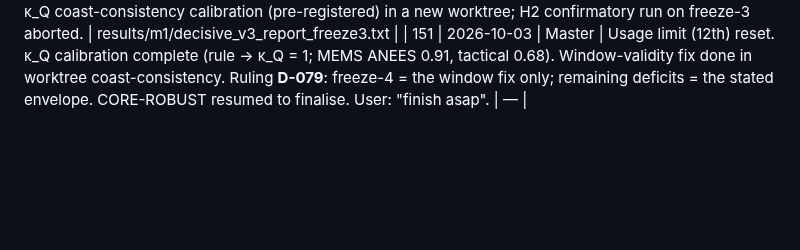
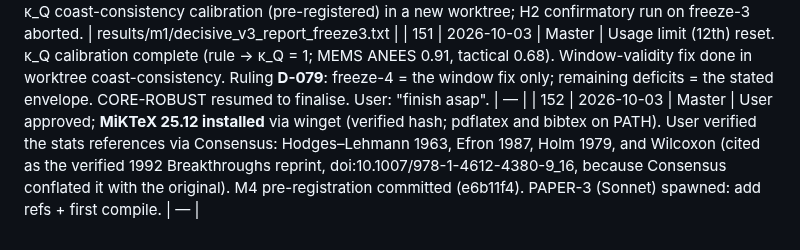
Before and after one commit to Praty0512/fedqpnt, a Markdown page: EXECUTION_LOG.md, the part around the change. GitHub-like rendering; blank space fills up the shorter version.

Commit message:
log #152
Co-Authored-By: Claude Opus 5.5 <noreply@anthropic.com>

```diff
--- a/EXECUTION_LOG.md
+++ b/EXECUTION_LOG.md
@@ -180,3 +180,4 @@ Chronological. Timestamps local (IST).
 | 149 | 2026-10-01 | Master | Full suite on the merged fix: 649 passed, 1 skipped, 0 failed; the only fedqpnt change since core-freeze-2 is the 10-line trust_law leak fix. **Tag core-freeze-3.** Decisive (CORE-ROBUST, queued on the tag) and confirmatory H2/H4 (H2-ABRUPT) released. |  — |
 | 150 | 2026-10-02 | CORE-ROBUST (Sonnet) → Master | Decisive v3 on core-freeze-3 (630 runs): defended loses on MEMS drift/meaconing and tactical meaconing, wins on tactical drift and on jam; **a permanent lockout on clean seed 9604** (an early xsat/cn0 false E_s → DISTRUST → coast divergence → honest-GNSS probes fail forever). Ruling **D-078**: E_s window validity + κ_Q coast-consistency calibration (pre-registered) in a new worktree; H2 confirmatory run on freeze-3 aborted. | results/m1/decisive_v3_report_freeze3.txt |
 | 151 | 2026-10-03 | Master | Usage limit (12th) reset. κ_Q calibration complete (rule → κ_Q = 1; MEMS ANEES 0.91, tactical 0.68). Window-validity fix done in worktree coast-consistency. Ruling **D-079**: freeze-4 = the window fix only; remaining deficits = the stated envelope. CORE-ROBUST resumed to finalise. User: "finish asap". |  — |
+| 152 | 2026-10-03 | Master | User approved; **MiKTeX 25.12 installed** via winget (verified hash; pdflatex and bibtex on PATH). User verified the stats references via Consensus: Hodges–Lehmann 1963, Efron 1987, Holm 1979, and Wilcoxon (cited as the verified 1992 Breakthroughs reprint, doi:10.1007/978-1-4612-4380-9_16, because Consensus conflated it with the original). M4 pre-registration committed (e6b11f4). PAPER-3 (Sonnet) spawned: add refs + first compile. |  — |
```
